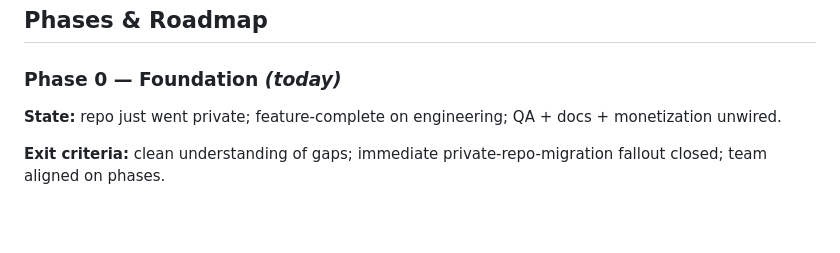
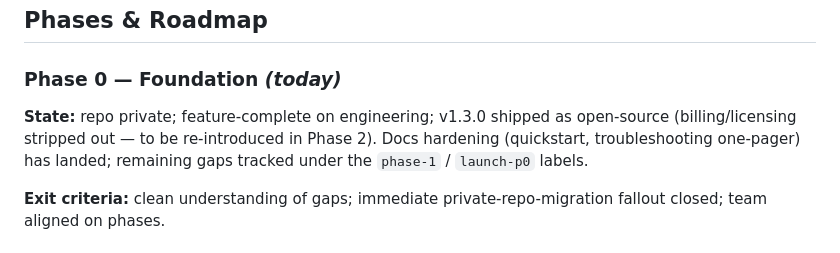
Before and after one commit to sixtyops/manager, a Markdown page: docs/north-star.md, the part around one of its changes. Drawn GitHub-style; blank space fills up the shorter version.

```diff
--- a/docs/north-star.md
+++ b/docs/north-star.md
@@ -74,7 +74,7 @@ Same profile, larger fleets: 1000–5000 devices. Probably requires Postgres mig
 
 ### Phase 0 — Foundation *(today)*
 
-**State:** repo just went private; feature-complete on engineering; QA + docs + monetization unwired.
+**State:** repo private; feature-complete on engineering; v1.3.0 shipped as open-source (billing/licensing stripped out — to be re-introduced in Phase 2). Docs hardening (quickstart, troubleshooting one-pager) has landed; remaining gaps tracked under the `phase-1` / `launch-p0` labels.
 
 **Exit criteria:** clean understanding of gaps; immediate private-repo-migration fallout closed; team aligned on phases.
 
```
Also changed, not shown: other parts of docs/north-star.md (+13 -5 lines).
